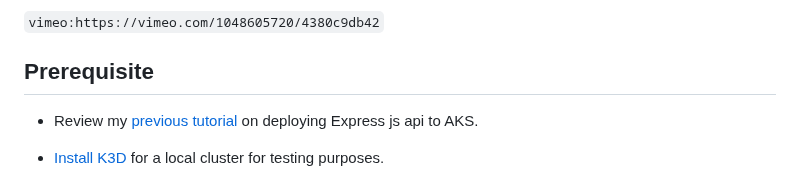
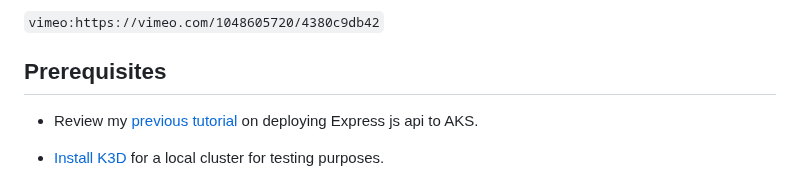
Before and after one commit to barnacleDevelopments/PersonalSite, a Markdown page: content/blog/managing-expressjs-api-kubernetes-deployment-with-flux.md, the part around the change. Drawn GitHub-style.

Commit message:
update flux arcticle

```diff
--- a/content/blog/managing-expressjs-api-kubernetes-deployment-with-flux.md
+++ b/content/blog/managing-expressjs-api-kubernetes-deployment-with-flux.md
@@ -11,7 +11,7 @@ Flux is a declarative system for managing Kubernetes deployments. This tutorial
 
 `vimeo:https://vimeo.com/1048605720/4380c9db42`
 
-## Prerequisite
+## Prerequisites
 
 - Review my [previous tutorial](/blog/deploy-express-app-to-kubernetes-on-azure) on deploying Express js api to AKS.
 
```
